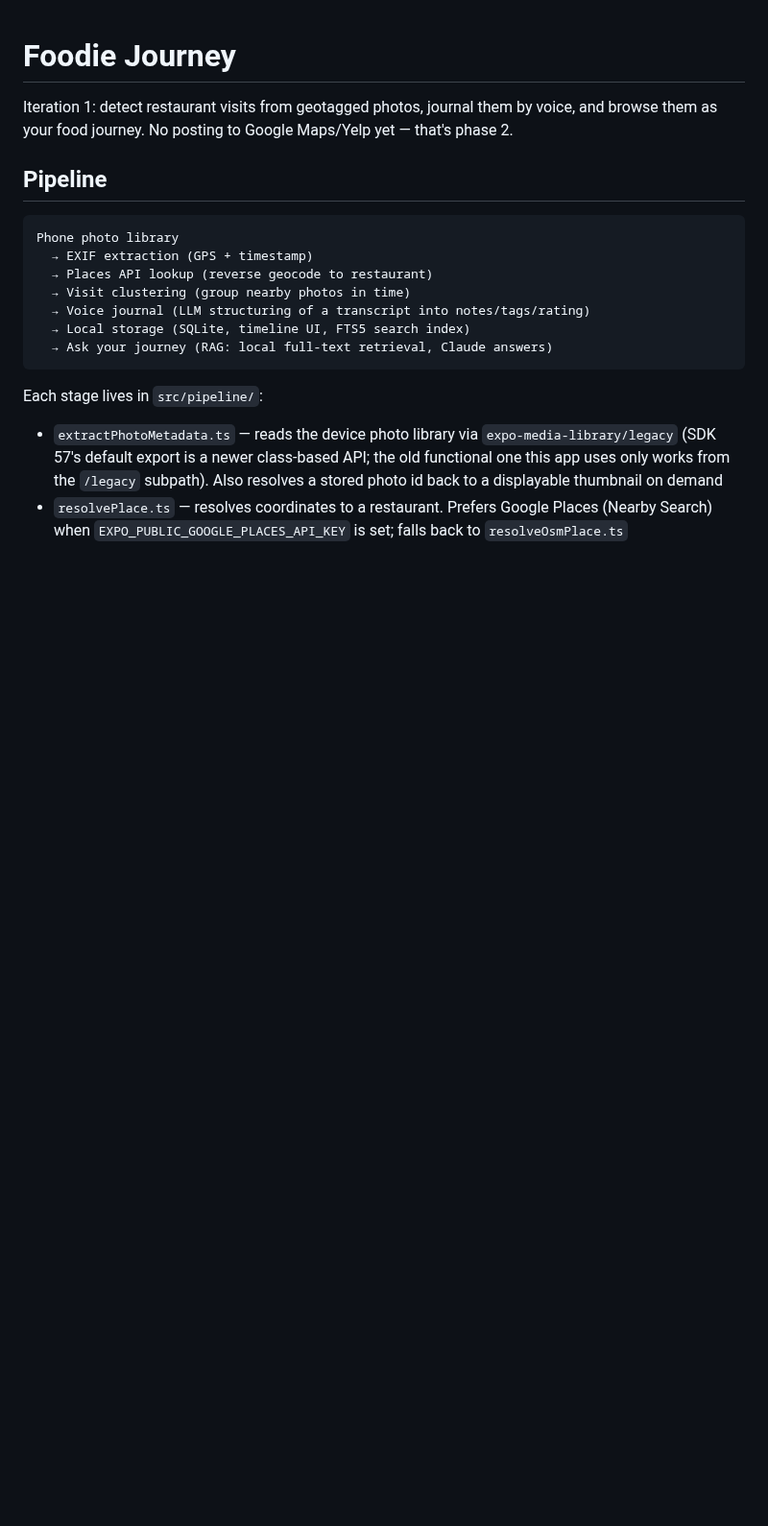
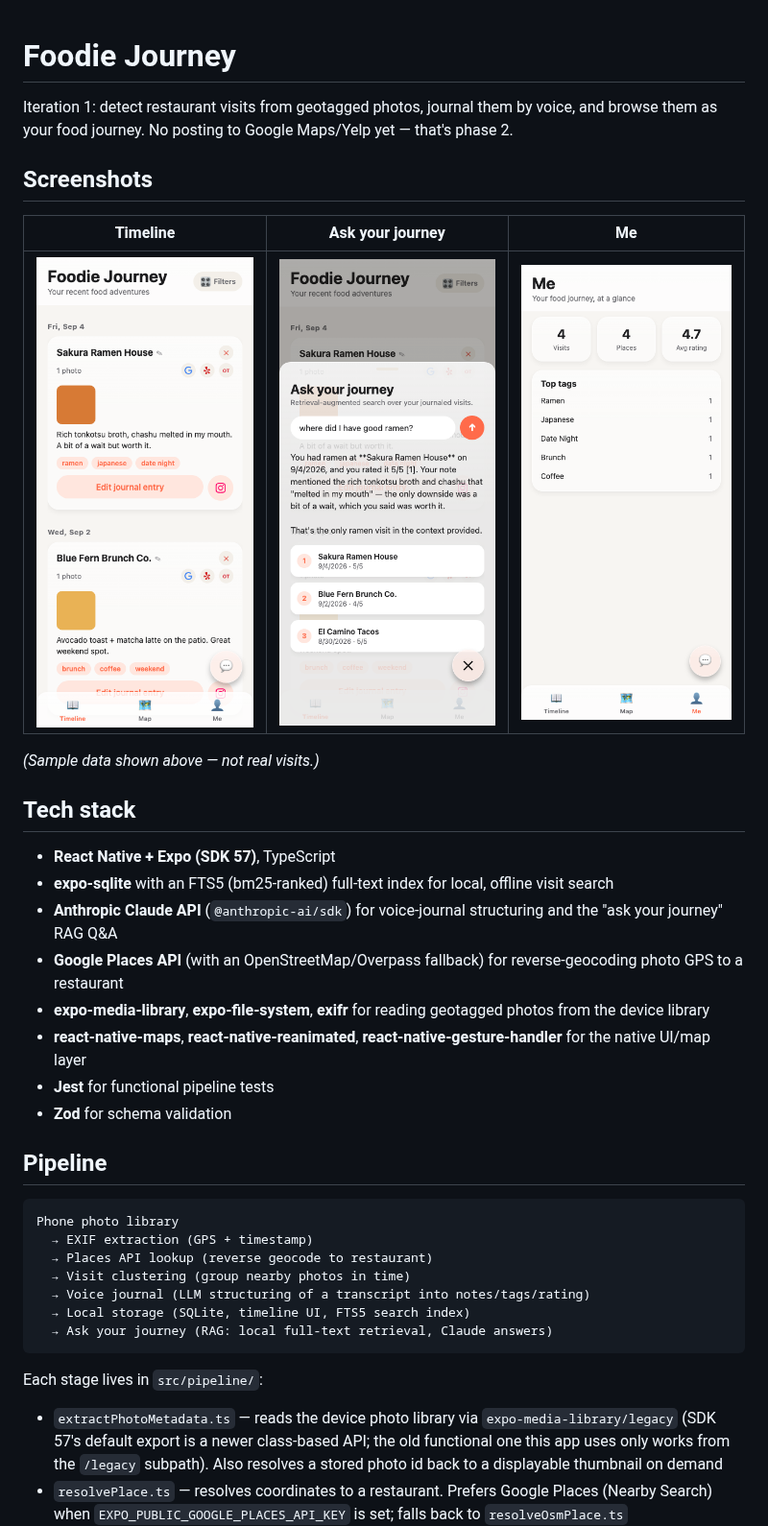
Before and after one commit to derek-zhan/foodie-journey, a Markdown page: README.md, the part around the change. Shown at 96% size. Rendered like a GitHub page; pictures changed too: docs/screenshots/ask-journey.png (added), docs/screenshots/me.png (added), docs/screenshots/timeline.png (added); blank space fills up the shorter version.

Commit message:
Add tech stack and screenshots to README (#19)
Personalizes the README for GitHub visitors with a tech stack summary
and screenshots of the Timeline, Ask your journey, and Me screens
(sample data, not real visits).

```diff
--- a/README.md
+++ b/README.md
@@ -3,6 +3,25 @@
 Iteration 1: detect restaurant visits from geotagged photos, journal them by
 voice, and browse them as your food journey. No posting to Google Maps/Yelp
 yet — that's phase 2.
+
+## Screenshots
+
+| Timeline | Ask your journey | Me |
+|---|---|---|
+| ![Timeline screen showing journaled restaurant visits](docs/screenshots/timeline.png) | ![Ask your journey RAG search answering a question about past visits](docs/screenshots/ask-journey.png) | ![Me screen showing visit stats and top tags](docs/screenshots/me.png) |
+
+*(Sample data shown above — not real visits.)*
+
+## Tech stack
+
+- **React Native + Expo (SDK 57)**, TypeScript
+- **expo-sqlite** with an FTS5 (bm25-ranked) full-text index for local, offline visit search
+- **Anthropic Claude API** (`@anthropic-ai/sdk`) for voice-journal structuring and the "ask your journey" RAG Q&A
+- **Google Places API** (with an OpenStreetMap/Overpass fallback) for reverse-geocoding photo GPS to a restaurant
+- **expo-media-library**, **expo-file-system**, **exifr** for reading geotagged photos from the device library
+- **react-native-maps**, **react-native-reanimated**, **react-native-gesture-handler** for the native UI/map layer
+- **Jest** for functional pipeline tests
+- **Zod** for schema validation
 
 ## Pipeline
 
```
